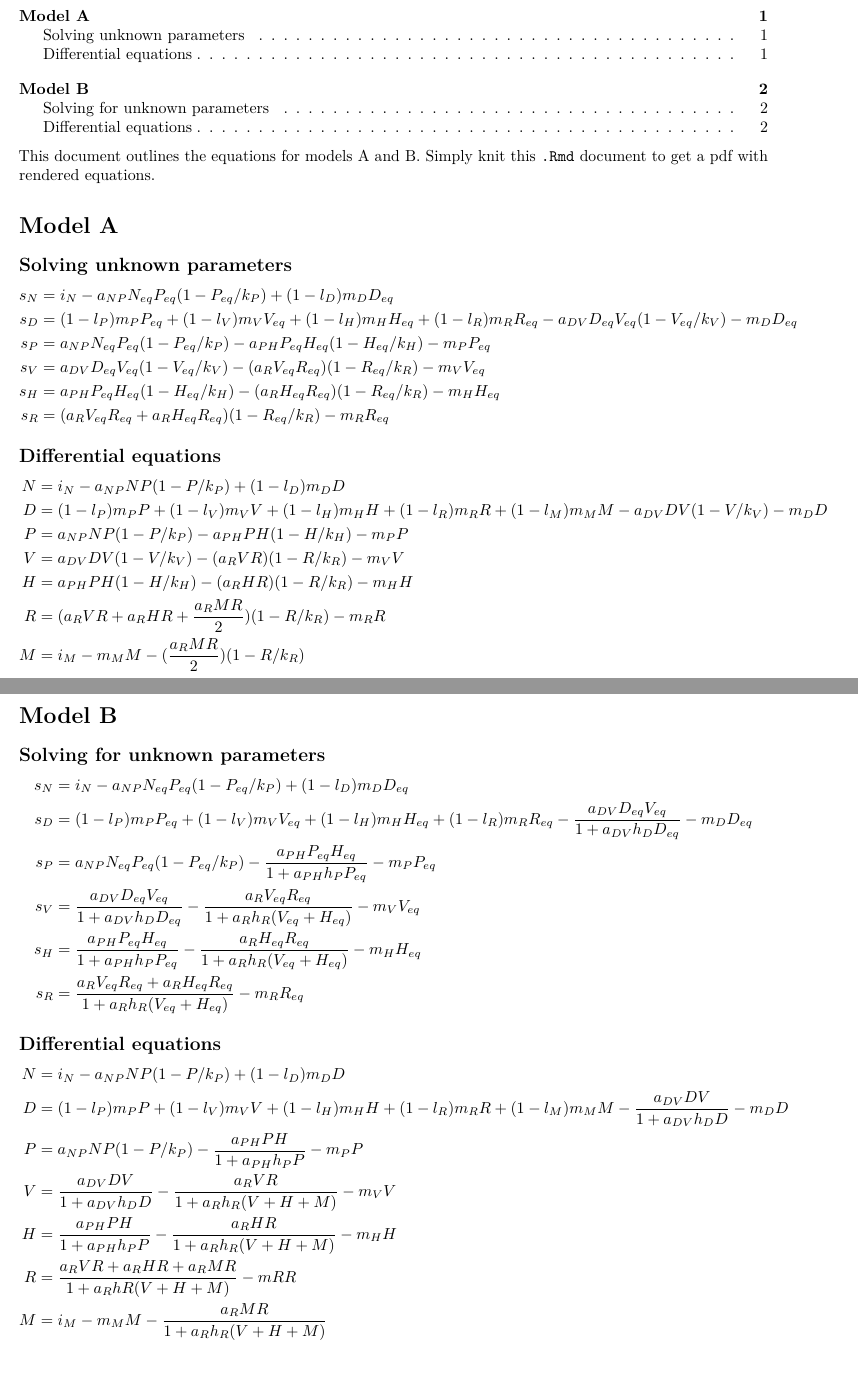
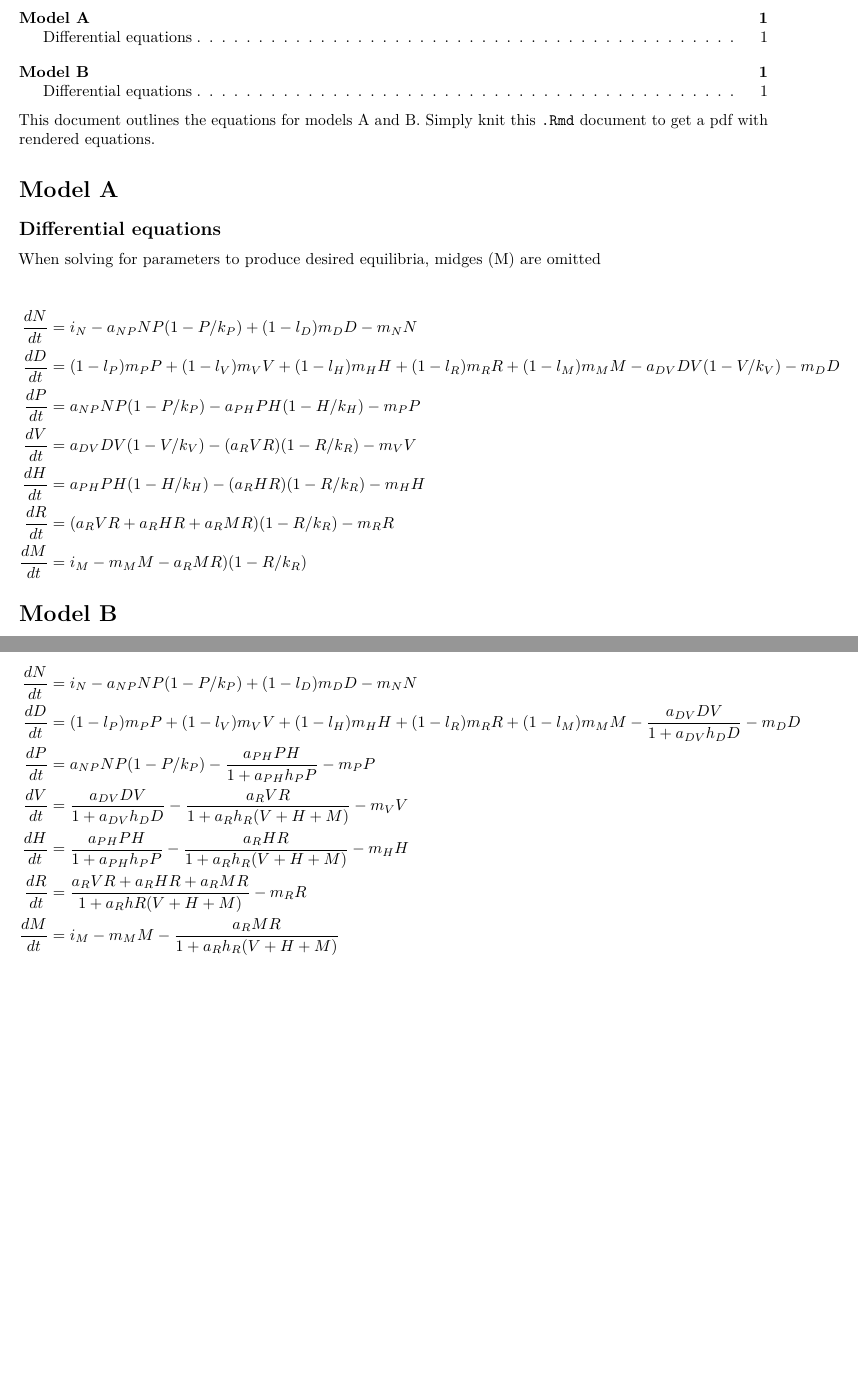
Before and after one commit to lucasnell/myvatn_terrestrial_foodweb, an R Markdown document (equations.Rmd): two parts of pages 1 and 2 of 2, joined at a grey line, cut so that both start at the same text, the shorter picture padded with empty space. Rendered offline with R 4.5, knitr and Pandoc, then LaTeX, with nearby package versions.

Commit message:
Updated equations to reflect modified code

```diff
--- a/equations.Rmd
+++ b/equations.Rmd
@@ -18,34 +18,20 @@
 
 # Model A
 
-## Solving unknown parameters
+## Differential equations
+
+When solving for parameters to produce desired equilibria, midges (M) are omitted
 
 
 $$
 \begin{aligned}
-s_N &= i_N - a_{NP} N_{eq} P_{eq} (1-P_{eq}/k_P) + (1-l_D) m_D D_{eq} \\
-s_D &= (1-l_P) m_P P_{eq} + (1-l_V) m_V V_{eq} + (1-l_H) m_H H_{eq} +
-    (1-l_R) m_R R_{eq} - a_{DV} D_{eq} V_{eq} (1-V_{eq}/k_V) - m_D D_{eq} \\
-s_P &= a_{NP} N_{eq} P_{eq} (1-P_{eq}/k_P) -  a_{PH} P_{eq} H_{eq} (1-H_{eq}/k_H) - m_P P_{eq} \\
-s_V &= a_{DV} D_{eq} V_{eq} (1-V_{eq}/k_V) - (a_R V_{eq} R_{eq}) (1-R_{eq}/k_R) - m_V V_{eq} \\
-s_H &= a_{PH} P_{eq} H_{eq} (1-H_{eq}/k_H) - (a_R H_{eq} R_{eq}) (1-R_{eq}/k_R) - m_H H_{eq} \\
-s_R &= (a_R V_{eq} R_{eq} + a_R H_{eq} R_{eq}) (1-R_{eq}/k_R) - m_R R_{eq} \\
-\end{aligned}
-$$
-
-
-## Differential equations
-
-
-$$
-\begin{aligned}
-N &= i_N - a_{NP} N P (1-P/k_P) + (1-l_D) m_D D \\
-D &= (1-l_P) m_P P + (1-l_V) m_V V + (1-l_H) m_H H + (1-l_R) m_R R + (1 - l_M) m_M M - a_{DV} D V (1-V/k_V) - m_D D \\
-P &= a_{NP} N P (1-P/k_P) - a_{PH} P H (1-H/k_H) - m_P P \\
-V &= a_{DV} D V (1-V/k_V) - (a_R V R) (1-R/k_R) - m_V V \\
-H &= a_{PH} P H (1-H/k_H) - (a_R H R) (1-R/k_R) - m_H H \\
-R &= (a_R V R + a_R H R + \frac{a_R M R}{2} ) (1-R/k_R) - m_R R \\
-M &= i_M - m_M M - (\frac{a_R M R}{2}) (1-R/k_R) \\
+\frac{dN}{dt} &= i_N - a_{NP} N P (1-P/k_P) + (1-l_D) m_D D - m_N N\\
+\frac{dD}{dt} &= (1-l_P) m_P P + (1-l_V) m_V V + (1-l_H) m_H H + (1-l_R) m_R R + (1 - l_M) m_M M - a_{DV} D V (1-V/k_V) - m_D D \\
+\frac{dP}{dt} &= a_{NP} N P (1-P/k_P) - a_{PH} P H (1-H/k_H) - m_P P \\
+\frac{dV}{dt} &= a_{DV} D V (1-V/k_V) - (a_R V R) (1-R/k_R) - m_V V \\
+\frac{dH}{dt} &= a_{PH} P H (1-H/k_H) - (a_R H R) (1-R/k_R) - m_H H \\
+\frac{dR}{dt} &= (a_R V R + a_R H R + a_R M R) (1-R/k_R) - m_R R \\
+\frac{dM}{dt} &= i_M - m_M M - a_R M R) (1-R/k_R) \\
 \end{aligned}
 $$
 
@@ -53,36 +39,20 @@
 
 # Model B
 
-## Solving for unknown parameters
+## Differential equations
+
+When solving for parameters to produce desired equilibria, midges (M) are omitted
 
 
 $$
 \begin{aligned}
-s_N &= i_N - a_{NP} N_{eq} P_{eq} (1-P_{eq}/k_P) + (1-l_D) m_D D_{eq} \\
-s_D &= (1-l_P) m_P P_{eq} + (1-l_V) m_V V_{eq} + (1-l_H) m_H H_{eq} + (1-l_R) m_R R_{eq}
-    - \frac{a_{DV} D_{eq} V_{eq}}{1+a_{DV} h_D D_{eq}} - m_D D_{eq} \\
-s_P &= a_{NP} N_{eq} P_{eq} (1-P_{eq}/k_P) - \frac{a_{PH} P_{eq} H_{eq}}{1+a_{PH} h_P P_{eq}}
-    - m_P P_{eq} \\
-s_V &= \frac{a_{DV} D_{eq} V_{eq}}{1+a_{DV} h_D D_{eq}} -
-    \frac{a_R V_{eq} R_{eq}}{1+a_R h_R (V_{eq}+H_{eq})} - m_V V_{eq} \\
-s_H &= \frac{a_{PH} P_{eq} H_{eq}}{1+a_{PH} h_P P_{eq}} -
-    \frac{a_R H_{eq} R_{eq}}{1+a_R h_R (V_{eq}+H_{eq})} - m_H H_{eq} \\
-s_R &= \frac{a_R V_{eq} R_{eq} + a_R H_{eq} R_{eq}}{1+a_R h_R (V_{eq}+H_{eq})} - m_R R_{eq} \\
+\frac{dN}{dt} &= i_N - a_{NP} N P (1-P/k_P) + (1-l_D) m_D D - m_N N\\
+\frac{dD}{dt} &= (1-l_P) m_P P + (1-l_V) m_V V + (1-l_H) m_H H + (1-l_R) m_R R + (1-l_M) m_M M -
+    \frac{a_{DV} D V}{1+a_{DV} h_D D} - m_D D \\
+\frac{dP}{dt} &= a_{NP} N P (1-P/k_P) - \frac{a_{PH} P H}{1+a_{PH} h_P P} - m_P P \\
+\frac{dV}{dt} &= \frac{a_{DV} D V}{1+a_{DV} h_D D} - \frac{a_R V R}{1+a_R h_R (V+H+M)} - m_V V \\
+\frac{dH}{dt} &= \frac{a_{PH} P H}{1+a_{PH} h_P P} - \frac{a_R H R}{1+a_R h_R (V+H+M)} - m_H H \\
+\frac{dR}{dt} &= \frac{a_R V R + a_R H R + a_R M R}{1+a_R hR (V+H+M)} - m_R R \\
+\frac{dM}{dt} &= i_M - m_M M - \frac{a_R M R}{1+a_R h_R (V+H+M)} \\
 \end{aligned}
 $$
-
-## Differential equations
-
-
-$$
-\begin{aligned}
-N &= i_N - a_{NP} N P (1-P/k_P) + (1-l_D) m_D D \\
-D &= (1-l_P) m_P P + (1-l_V) m_V V + (1-l_H) m_H H + (1-l_R) m_R R + (1-l_M) m_M M -
-    \frac{a_{DV} D V}{1+a_{DV} h_D D} - m_D D \\
-P &= a_{NP} N P (1-P/k_P) - \frac{a_{PH} P H}{1+a_{PH} h_P P} - m_P P \\
-V &= \frac{a_{DV} D V}{1+a_{DV} h_D D} - \frac{a_R V R}{1+a_R h_R (V+H+M)} - m_V V \\
-H &= \frac{a_{PH} P H}{1+a_{PH} h_P P} - \frac{a_R H R}{1+a_R h_R (V+H+M)} - m_H H \\
-R &= \frac{a_R V R + a_R H R + a_R M R}{1+a_R hR (V+H+M)} - mR R \\
-M &= i_M - m_M M - \frac{a_R M R}{1+a_R h_R (V+H+M)} \\
-\end{aligned}
-$$
```
Also changed, not shown: equations.Rmd (2 more changed lines).
